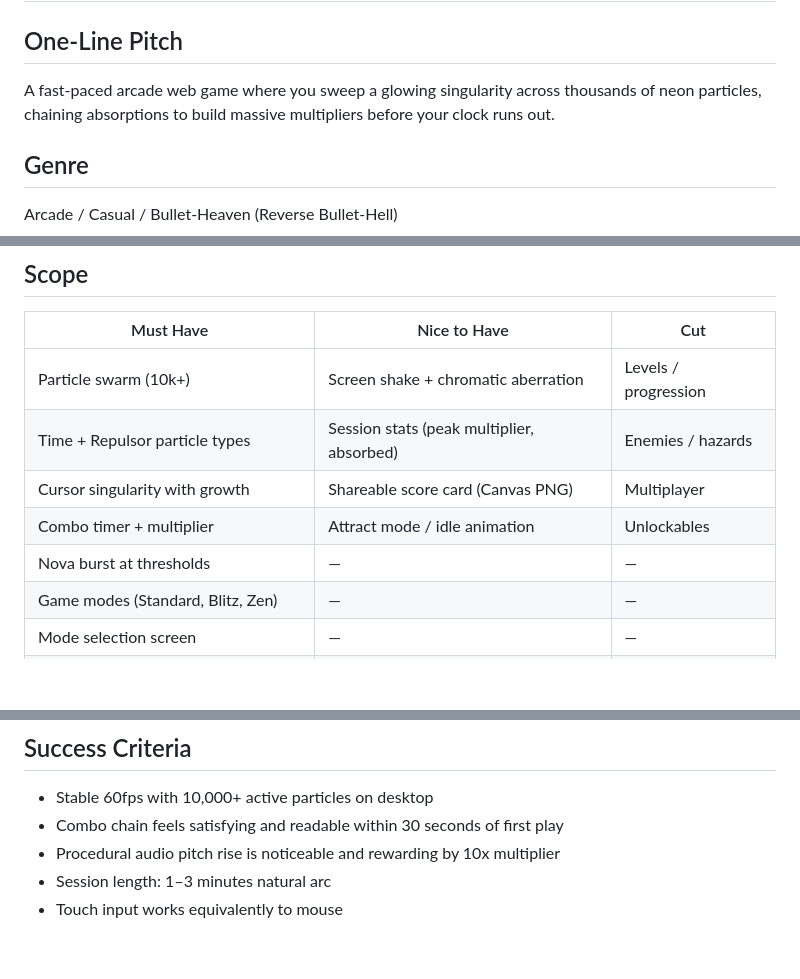
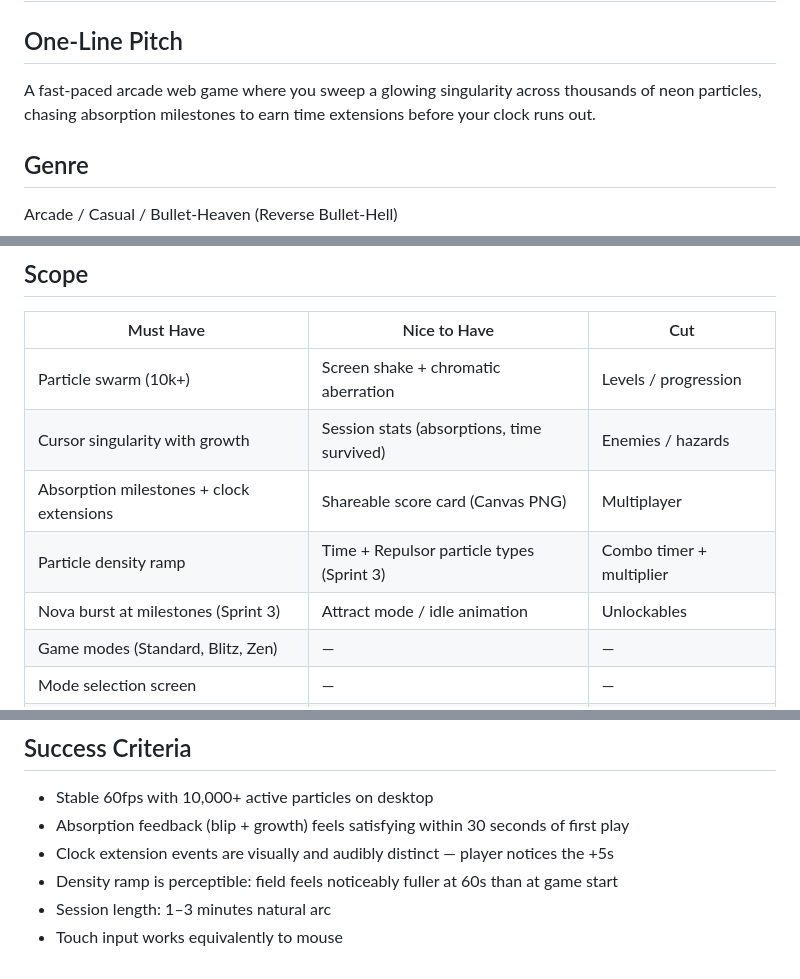
Before and after one commit to ssilve1989/neon-swarm, a Markdown page: design/gdd/game-concept.md, 3 parts joined by grey strips. Drawn GitHub-style; blank space fills up the shorter version.

```diff
--- a/design/gdd/game-concept.md
+++ b/design/gdd/game-concept.md
@@ -3,7 +3,7 @@
 ## One-Line Pitch
 
 A fast-paced arcade web game where you sweep a glowing singularity across thousands
-of neon particles, chaining absorptions to build massive multipliers before your
+of neon particles, chasing absorption milestones to earn time extensions before your
 clock runs out.
 
 ## Genre
@@ -98,10 +92,10 @@ All data in `localStorage` — no server required.
 | Must Have | Nice to Have | Cut |
 |-----------|-------------|-----|
 | Particle swarm (10k+) | Screen shake + chromatic aberration | Levels / progression |
-| Time + Repulsor particle types | Session stats (peak multiplier, absorbed) | Enemies / hazards |
-| Cursor singularity with growth | Shareable score card (Canvas PNG) | Multiplayer |
-| Combo timer + multiplier | Attract mode / idle animation | Unlockables |
-| Nova burst at thresholds | — | — |
+| Cursor singularity with growth | Session stats (absorptions, time survived) | Enemies / hazards |
+| Absorption milestones + clock extensions | Shareable score card (Canvas PNG) | Multiplayer |
+| Particle density ramp | Time + Repulsor particle types (Sprint 3) | Combo timer + multiplier |
+| Nova burst at milestones (Sprint 3) | Attract mode / idle animation | Unlockables |
 | Game modes (Standard, Blitz, Zen) | — | — |
 | Mode selection screen | — | — |
 | Per-mode personal bests (localStorage) | — | — |
@@ -120,7 +114,8 @@ All data in `localStorage` — no server required.
 ## Success Criteria
 
 - Stable 60fps with 10,000+ active particles on desktop
-- Combo chain feels satisfying and readable within 30 seconds of first play
-- Procedural audio pitch rise is noticeable and rewarding by 10x multiplier
+- Absorption feedback (blip + growth) feels satisfying within 30 seconds of first play
+- Clock extension events are visually and audibly distinct — player notices the +5s
+- Density ramp is perceptible: field feels noticeably fuller at 60s than at game start
 - Session length: 1–3 minutes natural arc
 - Touch input works equivalently to mouse
```
Also changed, not shown: other parts of design/gdd/game-concept.md (+25 -31 lines).
